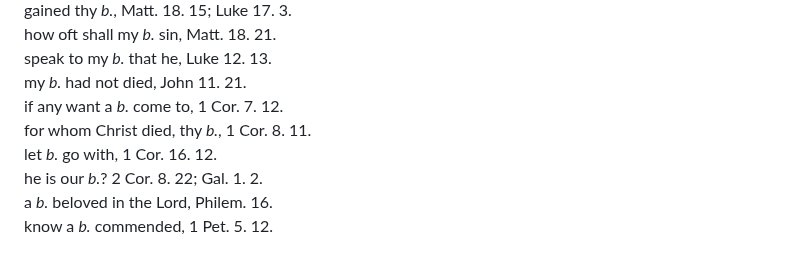
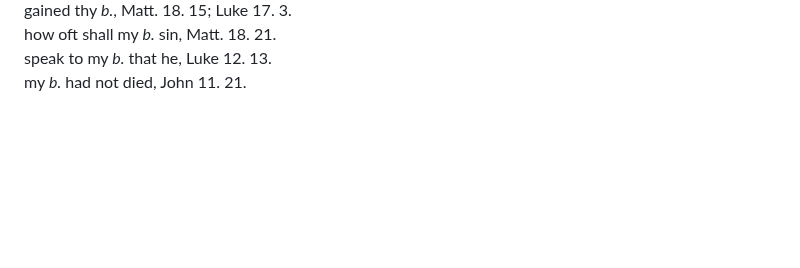
Before and after one commit to MedadRufus/concordance-proof-reading, a Markdown page: deepseek_output/pages_01-10.md, the part around the change. Drawn GitHub-style; blank space fills up the shorter version.

```diff
--- a/deepseek_output/pages_01-10.md
+++ b/deepseek_output/pages_01-10.md
@@ -3291,9 +3291,3 @@ gained thy _b._, Matt. 18. 15; Luke 17. 3.
 how oft shall my _b._ sin, Matt. 18. 21.
 speak to my _b._ that he, Luke 12. 13.
 my _b._ had not died, John 11. 21.
-if any want a _b._ come to, 1 Cor. 7. 12.
-for whom Christ died, thy _b._, 1 Cor. 8. 11.
-let _b._ go with, 1 Cor. 16. 12.
-he is our _b._? 2 Cor. 8. 22; Gal. 1. 2.
-a _b._ beloved in the Lord, Philem. 16.
-know a _b._ commended, 1 Pet. 5. 12.
```
